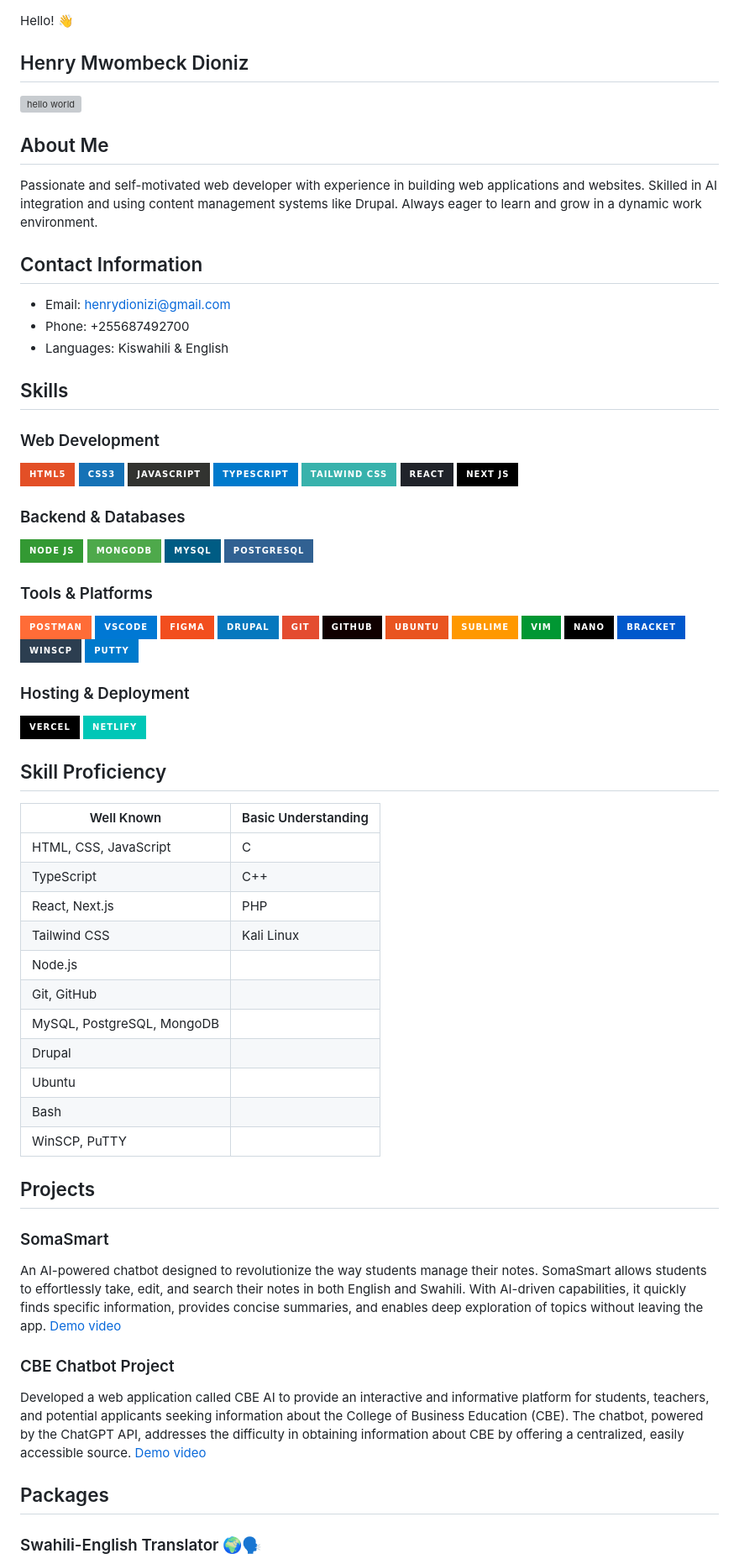
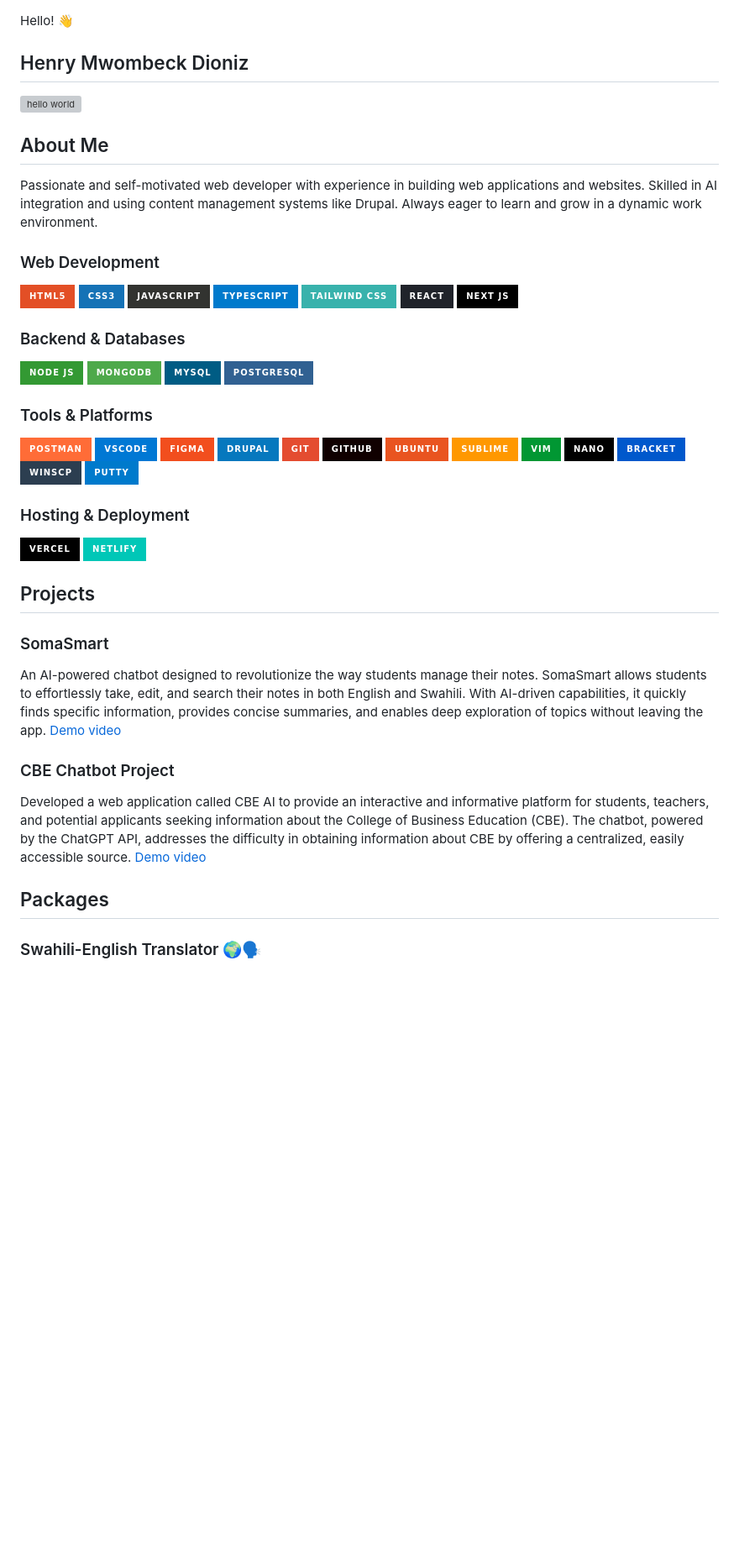
Before and after one commit to Henryle-hd/Henryle-hd, a Markdown page: README.md, the part around one of its changes. Shown at 84% size. Drawn GitHub-style; badges without logos; blank space fills up the shorter version; grey boxes are pictures that could not be loaded.

```diff
--- a/README.md
+++ b/README.md
@@ -1,18 +1,15 @@
 Hello! 👋
+
 ## Henry Mwombeck Dioniz
 
 ![hello world](https://miro.medium.com/v2/resize:fit:1358/1*X7Q84nkQN1DiFXC-rQLt9g.gif)
 
 ## About Me
- Passionate and self-motivated web developer with experience in building web applications and websites. Skilled in AI integration and using content management systems like Drupal. Always eager to learn and grow in a dynamic work environment.
 
-## Contact Information
-- Email: henrydionizi@gmail.com
-- Phone: +255687492700
-- Languages: Kiswahili & English
-## Skills
+Passionate and self-motivated web developer with experience in building web applications and websites. Skilled in AI integration and using content management systems like Drupal. Always eager to learn and grow in a dynamic work environment.
 
 ### Web Development
+
 ![html](https://img.shields.io/badge/HTML5-E34F26?style=for-the-badge&logo=html5&logoColor=white)
 ![css](https://img.shields.io/badge/CSS3-1572B6?style=for-the-badge&logo=css3&logoColor=white)
 ![Javascript](https://img.shields.io/badge/JavaScript-323330?style=for-the-badge&logo=javascript&logoColor=F7DF1E)
@@ -22,12 +19,14 @@ Hello! 👋
 ![NextJs](https://img.shields.io/badge/next%20js-000000?style=for-the-badge&logo=nextdotjs&logoColor=white)
 
 ### Backend & Databases
+
 ![Node](https://img.shields.io/badge/Node%20js-339933?style=for-the-badge&logo=nodedotjs&logoColor=white)
 ![MongoDB](https://img.shields.io/badge/MongoDB-4EA94B?style=for-the-badge&logo=mongodb&logoColor=white)
 ![Mysql](https://img.shields.io/badge/MySQL-005C84?style=for-the-badge&logo=mysql&logoColor=white)
 ![postgred](https://img.shields.io/badge/PostgreSQL-316192?style=for-the-badge&logo=postgresql&logoColor=white)
 
 ### Tools & Platforms
+
 ![Postman](https://img.shields.io/badge/Postman-FF6C37?style=for-the-badge&logo=Postman&logoColor=white)
 ![vscode](https://img.shields.io/badge/VSCode-0078D4?style=for-the-badge&logo=visual%20studio%20code&logoColor=white)
 ![figma](https://img.shields.io/badge/Figma-F24E1E?style=for-the-badge&logo=figma&logoColor=white)
@@ -43,32 +42,20 @@ Hello! 👋
 ![PuTTY](https://img.shields.io/badge/PuTTY-007ACC?style=for-the-badge&logo=putty&logoColor=white)
 
 ### Hosting & Deployment
+
 ![Vercel](https://img.shields.io/badge/Vercel-000000?style=for-the-badge&logo=vercel&logoColor=white)
 ![Netlify](https://img.shields.io/badge/Netlify-00C7B7?style=for-the-badge&logo=netlify&logoColor=white)
 
-## Skill Proficiency
+## Projects
 
-| Well Known                   | Basic Understanding |
-|------------------------------|---------------------|
-| HTML, CSS, JavaScript        | C                   |
-| TypeScript                   | C++                 |
-| React, Next.js               | PHP                 |
-| Tailwind CSS                 | Kali Linux          |
-| Node.js                      |                     |
-| Git, GitHub                  |                     |
-| MySQL, PostgreSQL, MongoDB   |                     |
-| Drupal                       |                     |
-| Ubuntu                       |                     |
-| Bash                         |                     |
-| WinSCP, PuTTY                |                     |
+### SomaSmart
 
-
-## Projects
-### SomaSmart
 An AI-powered chatbot designed to revolutionize the way students manage their notes. SomaSmart allows students to effortlessly take, edit, and search their notes in both English and Swahili. With AI-driven capabilities, it quickly finds specific information, provides concise summaries, and enables deep exploration of topics without leaving the app. [Demo video](https://youtu.be/d__tkdtN7kg?si=DOi4_w_d7LpPU4ie)
 
 ### CBE Chatbot Project
+
 Developed a web application called CBE AI to provide an interactive and informative platform for students, teachers, and potential applicants seeking information about the College of Business Education (CBE). The chatbot, powered by the ChatGPT API, addresses the difficulty in obtaining information about CBE by offering a centralized, easily accessible source. [Demo video](https://youtu.be/0Xg1fU03Tss?si=duhLH-Dk1RX2zJsb)
 
 ## Packages
+
 ### Swahili-English Translator 🌍🗣️
```
Also changed, not shown: other parts of README.md (+7 -2 lines).
